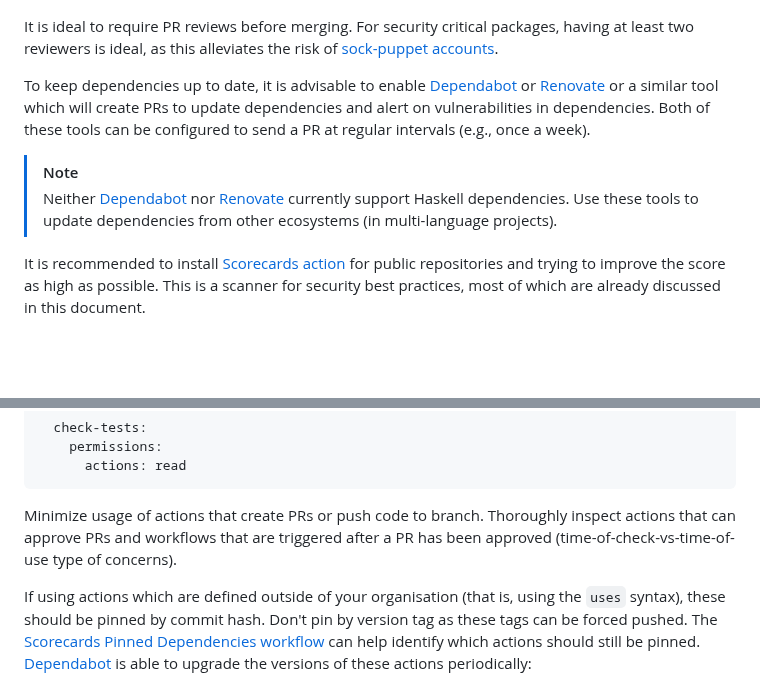
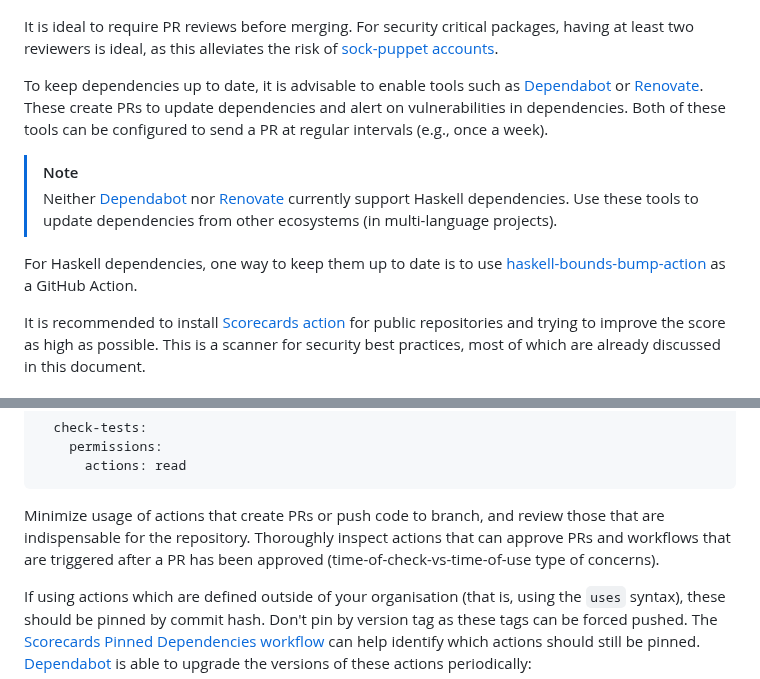
Before and after one commit to haskell/security-advisories, a Markdown page: guides/github.md, 2 parts joined by grey strips. GitHub-like rendering; blank space fills up the shorter version.

Commit message:
Dependencies and actions
Signed-off-by: Mihai Maruseac <mihai.maruseac@gmail.com>

````diff
--- a/guides/github.md
+++ b/guides/github.md
@@ -21,16 +21,18 @@ It is ideal to require PR reviews before merging. For security critical
 packages, having at least two reviewers is ideal, as this alleviates the risk
 of [sock-puppet accounts][sock].
 
-To keep dependencies up to date, it is advisable to enable
-[Dependabot][dependabot] or [Renovate][renovate] or a similar tool which will
-create PRs to update dependencies and alert on vulnerabilities in
-dependencies. Both of these tools can be configured to send a PR at regular
-intervals (e.g., once a week).
+To keep dependencies up to date, it is advisable to enable tools such as
+[Dependabot][dependabot] or [Renovate][renovate]. These create PRs to update
+dependencies and alert on vulnerabilities in dependencies. Both of these tools
+can be configured to send a PR at regular intervals (e.g., once a week).
 
 > [!NOTE]
 > Neither [Dependabot][dependabot-2745] nor [Renovate][renovate-8187]
 > currently support Haskell dependencies. Use these tools to update
 > dependencies from other ecosystems (in multi-language projects).
+
+For Haskell dependencies, one way to keep them up to date is to use
+[haskell-bounds-bump-action][haskell-dep-bump] as a GitHub Action.
 
 It is recommended to install [Scorecards action][scorecard] for public
 repositories and trying to improve the score as high as possible. This is a
@@ -54,9 +56,10 @@ workflow level.
       actions: read
 ```
 
-Minimize usage of actions that create PRs or push code to branch. Thoroughly
-inspect actions that can approve PRs and workflows that are triggered after a
-PR has been approved (time-of-check-vs-time-of-use type of concerns).
+Minimize usage of actions that create PRs or push code to branch, and review
+those that are indispensable for the repository. Thoroughly inspect actions
+that can approve PRs and workflows that are triggered after a PR has been
+approved (time-of-check-vs-time-of-use type of concerns).
 
 If using actions which are defined outside of your organisation (that is,
 using the `uses` syntax), these should be pinned by commit hash. Don't pin by
````
Also changed, not shown: other parts of guides/github.md (+1 -0 lines).
